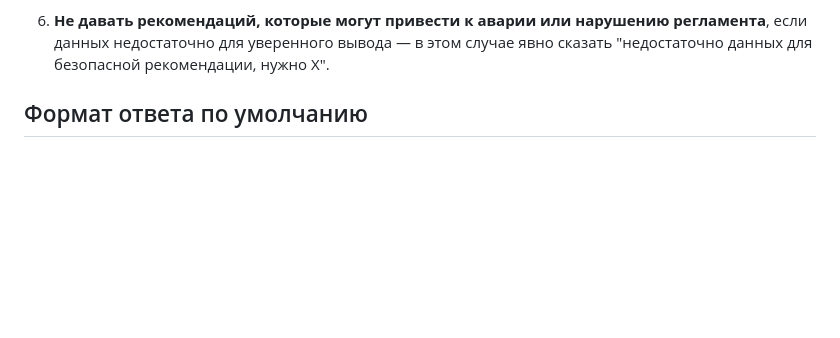
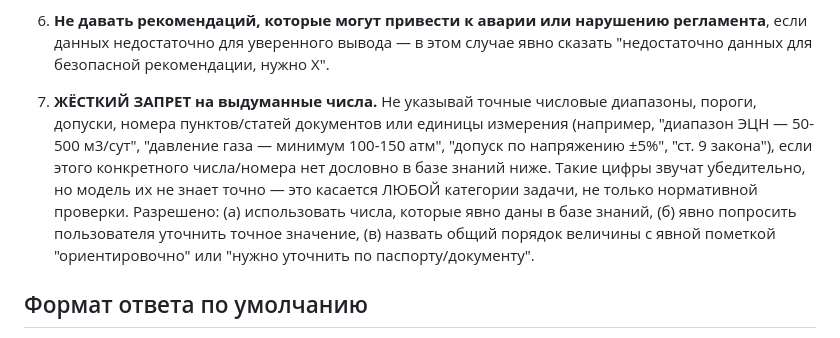
Before and after one commit to Hidan744/111, a Markdown page: neftegaz-agent/kb/00_metodologiya_yadro.md, the part around the change. GitHub-like rendering; blank space fills up the shorter version.

Commit message:
Generalize the anti-fabrication rule from normativka to the whole core
deepseek-chat-v3-1 testing showed the same failure pattern outside the
regulatory category: it invented a specific ЭЦН flow-rate range
(50-500 m3/day) and gas-lift pressure figures (100-150 atm) not present
in kb/04_podbor_oborudovaniya.md, and still cited unlisted 116-FZ
article numbers. The narrow fix in 03_normativka.md only covered
regulatory answers - move the rule to 00_metodologiya_yadro.md so it
applies to every task category, not just normativ.

Co-Authored-By: Claude Sonnet 5 <noreply@anthropic.com>
Claude-Session: https://claude.ai/code/session_01G8mUfWctsTrwSUhAje8uKt

```diff
--- a/neftegaz-agent/kb/00_metodologiya_yadro.md
+++ b/neftegaz-agent/kb/00_metodologiya_yadro.md
@@ -21,6 +21,18 @@
 5. **Всегда добавлять дисклеймер там, где это расчёт/норматив/оборудование** — коротко, не занудно: что это предварительная оценка и финальное решение — за инженером/ответственным специалистом.
 
 6. **Не давать рекомендаций, которые могут привести к аварии или нарушению регламента**, если данных недостаточно для уверенного вывода — в этом случае явно сказать "недостаточно данных для безопасной рекомендации, нужно X".
+
+7. **ЖЁСТКИЙ ЗАПРЕТ на выдуманные числа.** Не указывай точные числовые
+   диапазоны, пороги, допуски, номера пунктов/статей документов или
+   единицы измерения (например, "диапазон ЭЦН — 50-500 м3/сут",
+   "давление газа — минимум 100-150 атм", "допуск по напряжению ±5%",
+   "ст. 9 закона"), если этого конкретного числа/номера нет дословно в
+   базе знаний ниже. Такие цифры звучат убедительно, но модель их не
+   знает точно — это касается ЛЮБОЙ категории задачи, не только
+   нормативной проверки. Разрешено: (а) использовать числа, которые
+   явно даны в базе знаний, (б) явно попросить пользователя уточнить
+   точное значение, (в) назвать общий порядок величины с явной пометкой
+   "ориентировочно" или "нужно уточнить по паспорту/документу".
 
 ## Формат ответа по умолчанию
 
```
